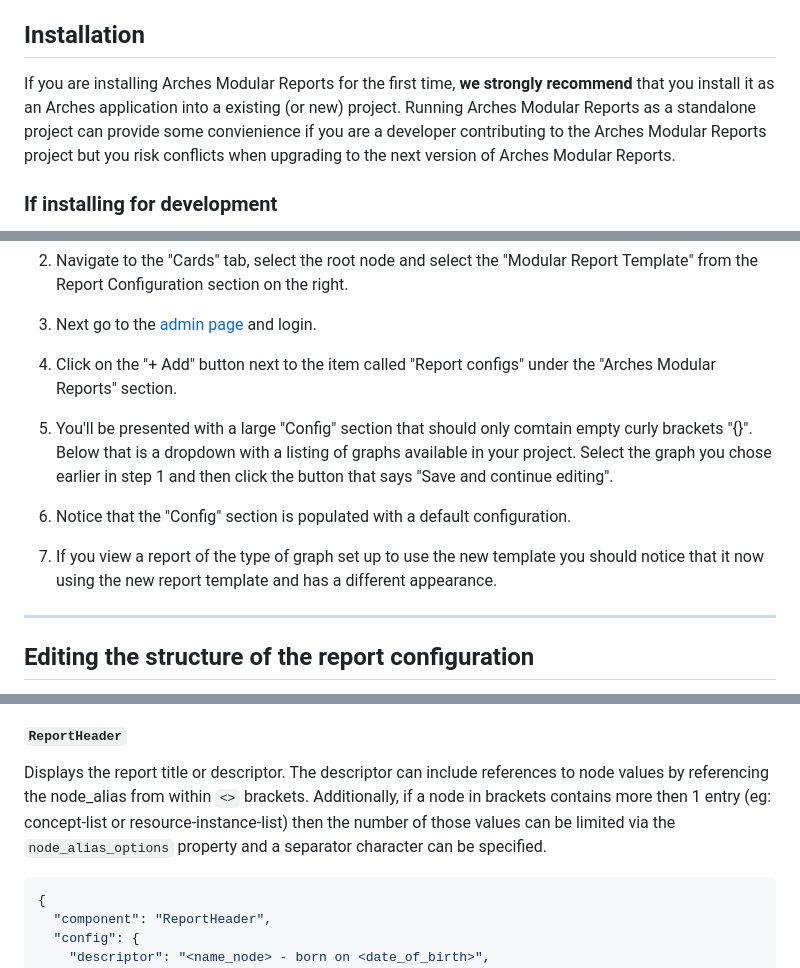
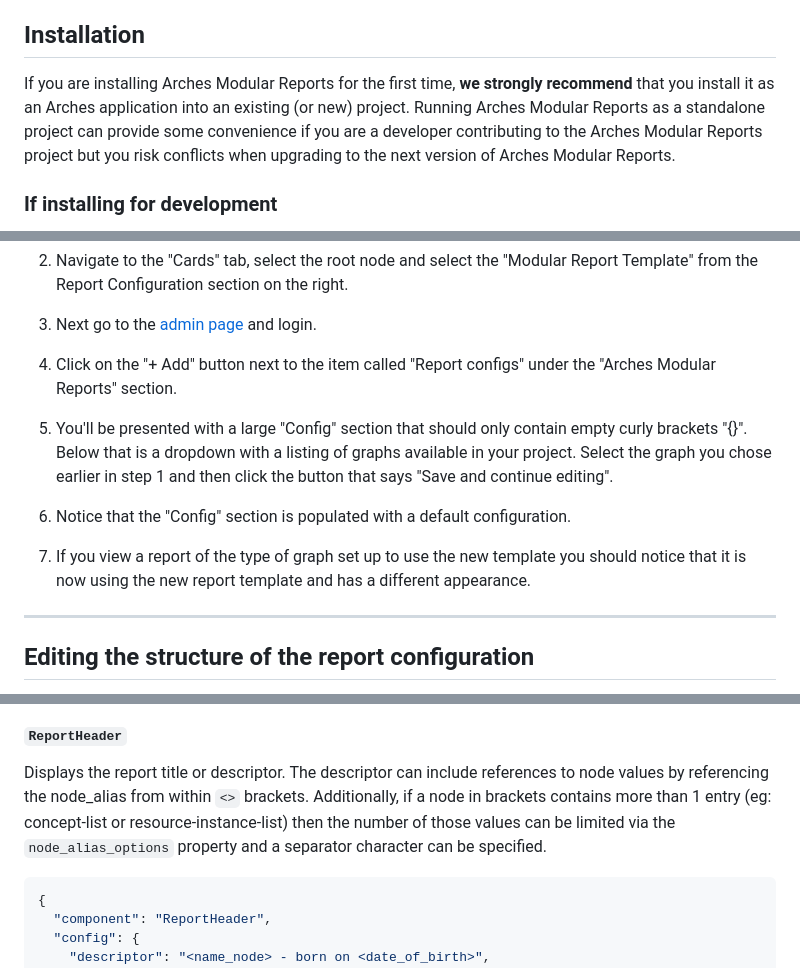
Before and after one commit to archesproject/arches-modular-reports, a Markdown page: README.md, 3 parts joined by grey strips. Drawn GitHub-style.

Commit message:
fix  typos

````diff
--- a/README.md
+++ b/README.md
@@ -8,7 +8,7 @@ Please see the [project page](http://archesproject.org/) for more information on
 
 ## Installation
 
-If you are installing Arches Modular Reports for the first time, **we strongly recommend** that you install it as an Arches application into a existing (or new) project. Running Arches Modular Reports as a standalone project can provide some convienience if you are a developer contributing to the Arches Modular Reports project but you risk conflicts when upgrading to the next version of Arches Modular Reports.
+If you are installing Arches Modular Reports for the first time, **we strongly recommend** that you install it as an Arches application into an existing (or new) project. Running Arches Modular Reports as a standalone project can provide some convenience if you are a developer contributing to the Arches Modular Reports project but you risk conflicts when upgrading to the next version of Arches Modular Reports.
 
 ### If installing for development
 Clone the arches-modular-reports repo and checkout the latest `dev/x.x.x` or any other branch you may be interested in.
@@ -92,11 +92,11 @@ Once you've installed the Arches Modular Report Application into your project yo
 
 4. Click on the "+ Add" button next to the item called "Report configs" under the "Arches Modular Reports" section.
 
-5. You'll be presented with a large "Config" section that should only comtain empty curly brackets "{}".  Below that is a dropdown with a listing of graphs available in your project.  Select the graph you chose earlier in step 1 and then click the button that says "Save and continue editing".
+5. You'll be presented with a large "Config" section that should only contain empty curly brackets "{}".  Below that is a dropdown with a listing of graphs available in your project.  Select the graph you chose earlier in step 1 and then click the button that says "Save and continue editing".
 
 6. Notice that the "Config" section is populated with a default configuration.
 
-7. If you view a report of the type of graph set up to use the new template you should notice that it now using the new report template and has a different appearance.
+7. If you view a report of the type of graph set up to use the new template you should notice that it is now using the new report template and has a different appearance.
 
 ---
 
@@ -124,7 +124,7 @@ Each entry in the `components` array defines a section of the report interface,
 #### `ReportHeader`
 
 Displays the report title or descriptor.  The descriptor can include references to node values by referencing the node_alias from within `<>` brackets.
-Additionally, if a node in brackets contains more then 1 entry (eg: concept-list or resource-instance-list) then the number of those values can be limited via the `node_alias_options` property and a separator character can be specified.
+Additionally, if a node in brackets contains more than 1 entry (eg: concept-list or resource-instance-list) then the number of those values can be limited via the `node_alias_options` property and a separator character can be specified.
 
 ```json
 {
````
Also changed, not shown: other parts of README.md (+1 -1 lines).
